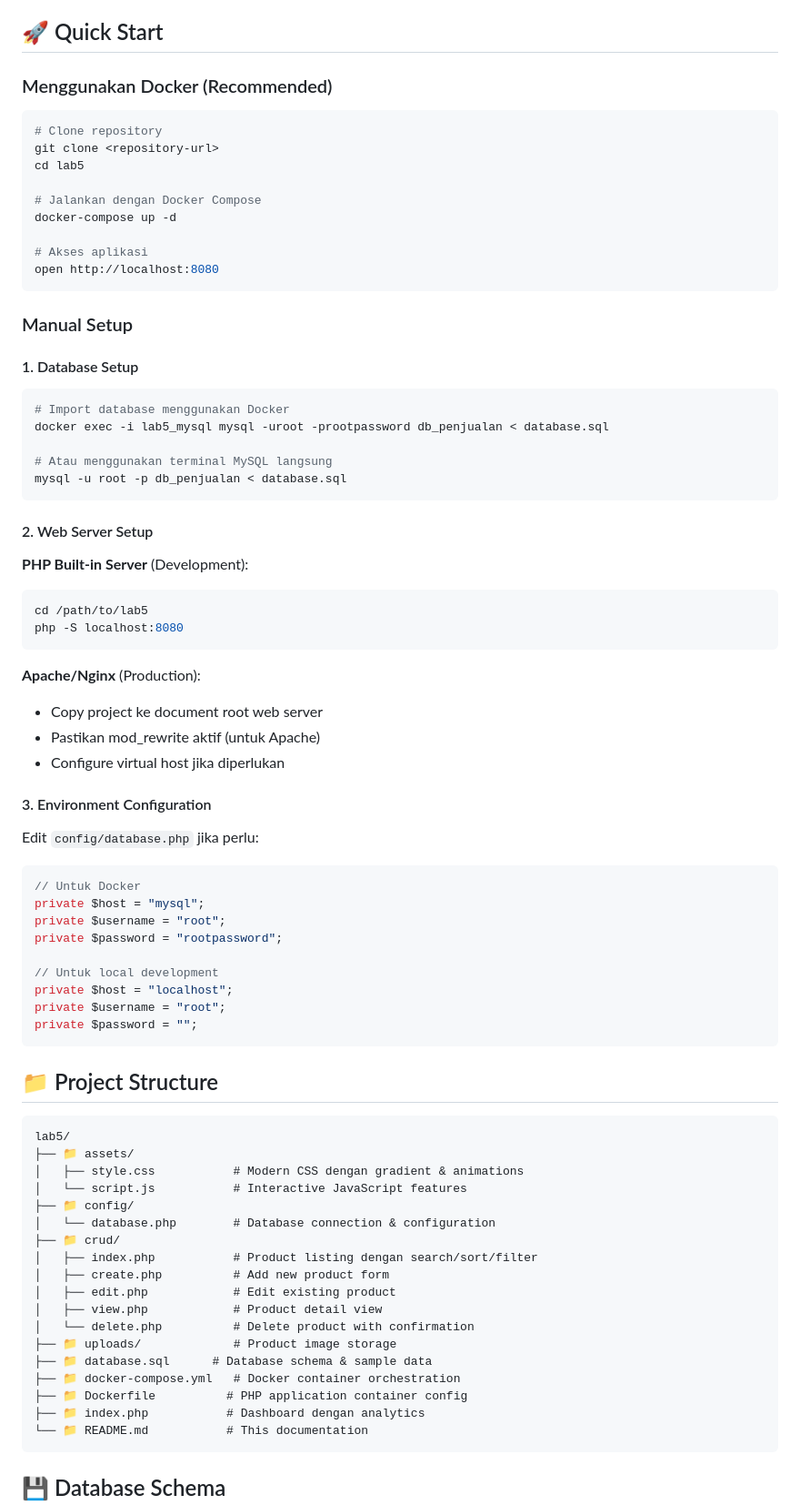
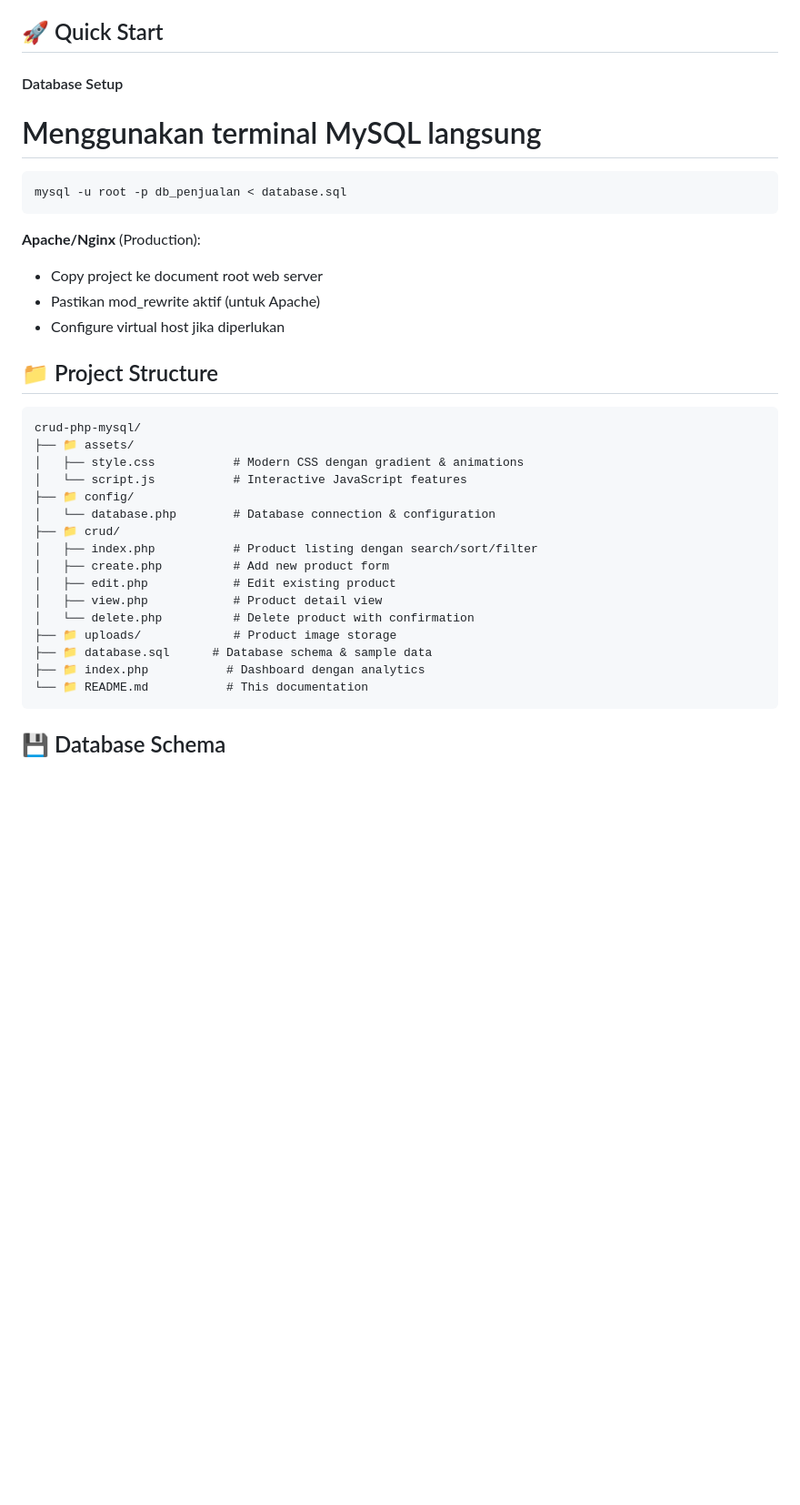
Before and after one commit to dharmadcs/crud-php-mysql, a Markdown page: README.md, the part around one of its changes. Shown at 91% size. Drawn GitHub-style; blank space fills up the shorter version.

````diff
--- a/README.md
+++ b/README.md
@@ -35,38 +35,11 @@ Aplikasi web PHP modern untuk mengelola inventory produk multi-kategori dengan f
 
 ## 🚀 Quick Start
 
-### Menggunakan Docker (Recommended)
+#### Database Setup
 
-```bash
-# Clone repository
-git clone <repository-url>
-cd lab5
-
-# Jalankan dengan Docker Compose
-docker-compose up -d
-
-# Akses aplikasi
-open http://localhost:8080
+# Menggunakan terminal MySQL langsung
 ```
-
-### Manual Setup
-
-#### 1. Database Setup
-
-```bash
-# Import database menggunakan Docker
-docker exec -i lab5_mysql mysql -uroot -prootpassword db_penjualan < database.sql
-
-# Atau menggunakan terminal MySQL langsung
 mysql -u root -p db_penjualan < database.sql
-```
-
-#### 2. Web Server Setup
-
-**PHP Built-in Server** (Development):
-```bash
-cd /path/to/lab5
-php -S localhost:8080
 ```
 
 **Apache/Nginx** (Production):
@@ -74,26 +47,11 @@ php -S localhost:8080
 - Pastikan mod_rewrite aktif (untuk Apache)
 - Configure virtual host jika diperlukan
 
-#### 3. Environment Configuration
-
-Edit `config/database.php` jika perlu:
-
-```php
-// Untuk Docker
-private $host = "mysql";
-private $username = "root";
-private $password = "rootpassword";
-
-// Untuk local development
-private $host = "localhost";
-private $username = "root";
-private $password = "";
-```
 
 ## 📁 Project Structure
 
 ```
-lab5/
+crud-php-mysql/
 ├── 📁 assets/
 │   ├── style.css           # Modern CSS dengan gradient & animations
 │   └── script.js           # Interactive JavaScript features
@@ -107,8 +65,6 @@ lab5/
 │   └── delete.php          # Delete product with confirmation
 ├── 📁 uploads/             # Product image storage
 ├── 📁 database.sql      # Database schema & sample data
-├── 📁 docker-compose.yml   # Docker container orchestration
-├── 📁 Dockerfile          # PHP application container config
 ├── 📁 index.php           # Dashboard dengan analytics
 └── 📁 README.md           # This documentation
 ```
````
Also changed, not shown: other parts of README.md (+0 -42 lines).
